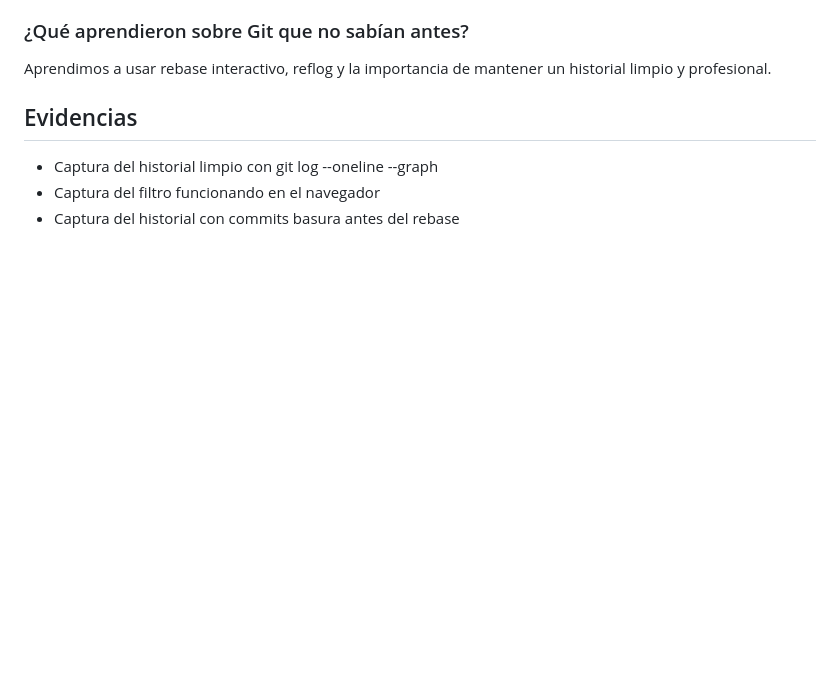
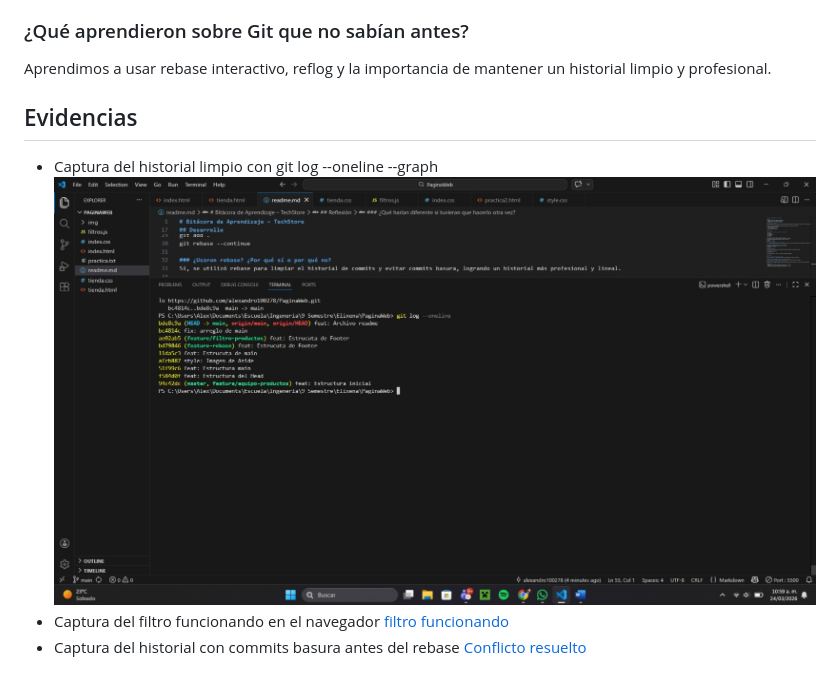
Before and after one commit to alexandro100278/PaginaWeb, a Markdown page: readme.md, the part around the change. Drawn GitHub-style; pictures changed too: capturas/Historial.jpeg (added); blank space fills up the shorter version.

Commit message:
fix: Capturas agregadas

```diff
--- a/readme.md
+++ b/readme.md
@@ -57,5 +57,8 @@ Aprendimos a usar rebase interactivo, reflog y la importancia de mantener un his
 
 ## Evidencias
 - Captura del historial limpio con git log --oneline --graph
+![Historial git](capturas/Historial.jpeg)
 - Captura del filtro funcionando en el navegador
+[filtro funcionando](capturas/Filtro.jpeg)
 - Captura del historial con commits basura antes del rebase
+[Conflicto resuelto](capturas/Conflicto.jpeg)
```
Also changed, not shown: capturas/Conflicto.jpeg (added), capturas/Filtro.jpeg (added).
